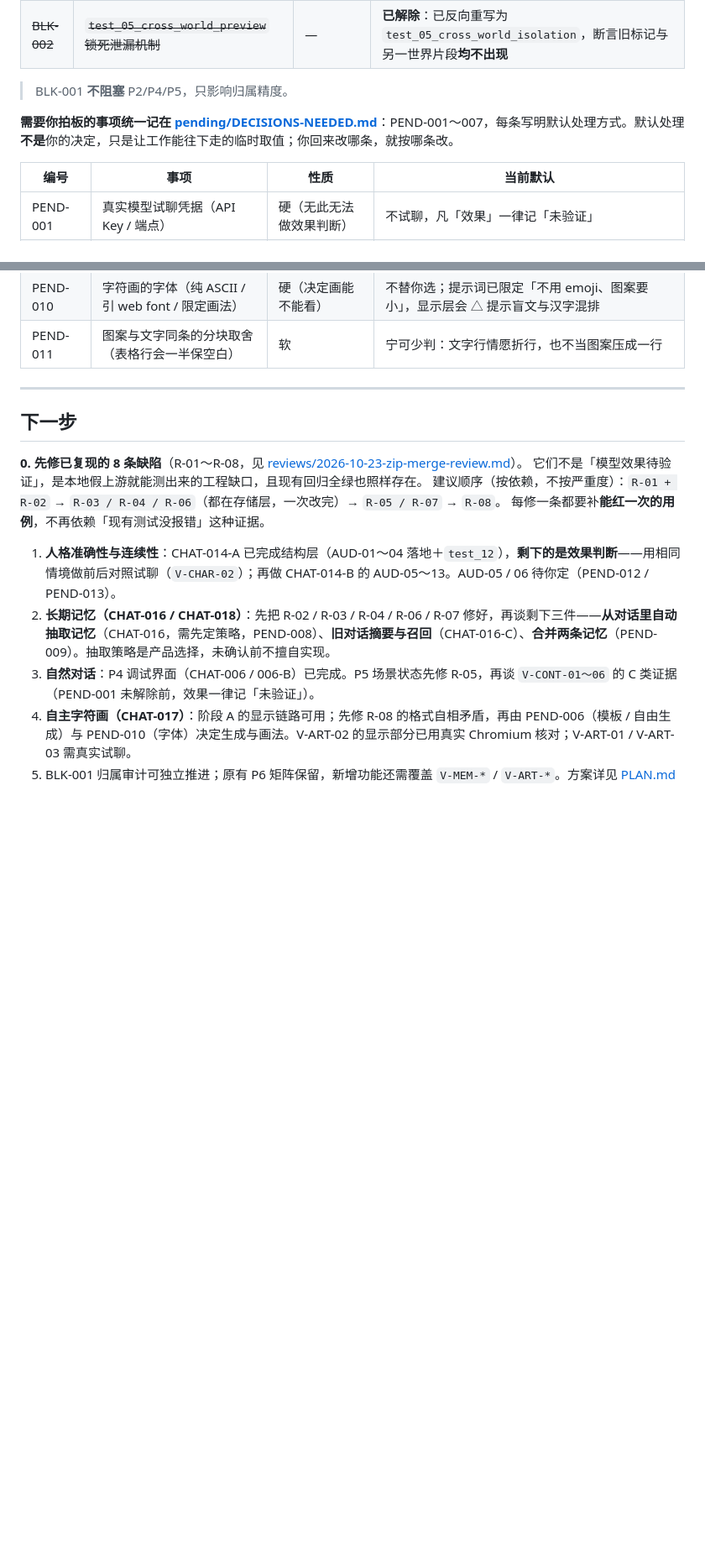
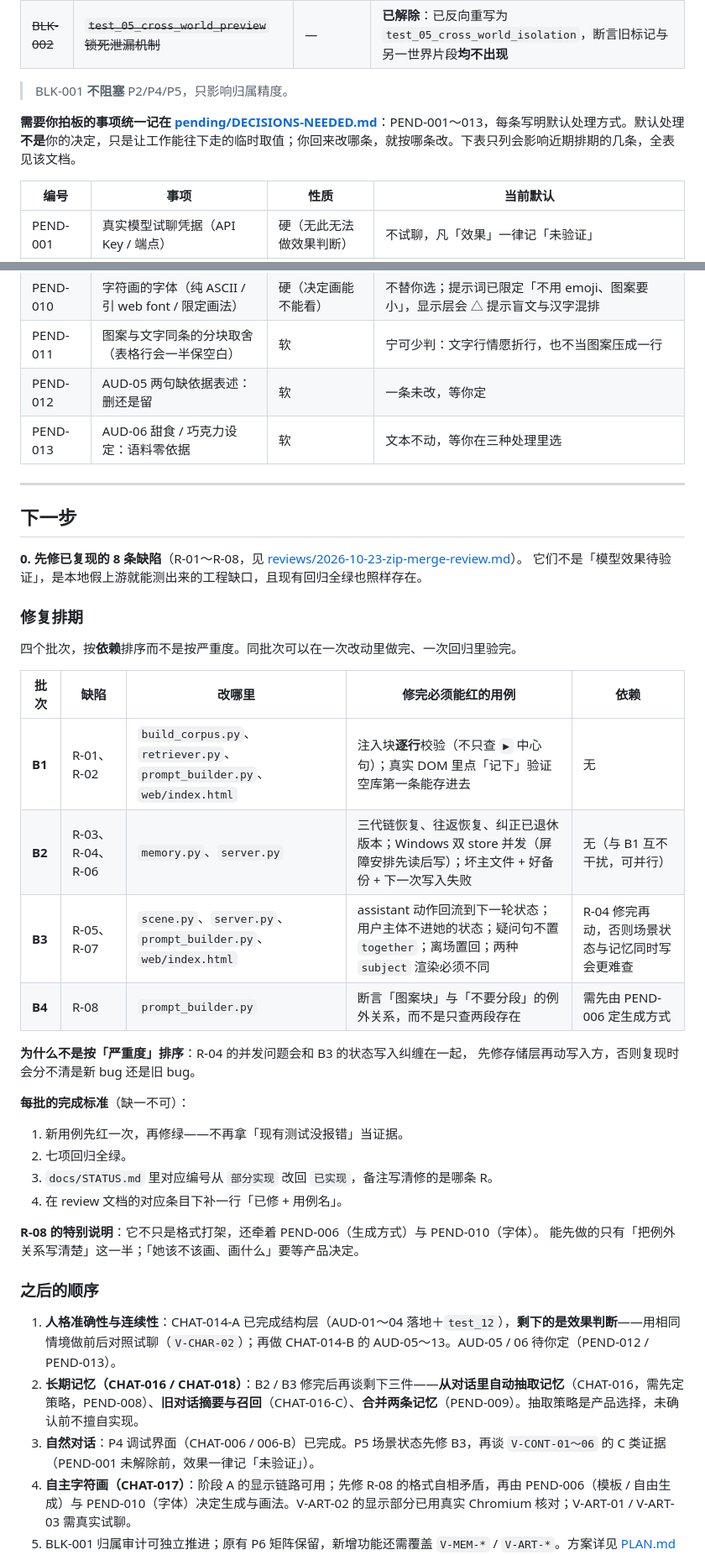
Before and after one commit to Xin-zimu/character-voice, a Markdown page: docs/STATUS.md, 2 parts joined by grey strips. Shown at 84% size. Rendered like a GitHub page; blank space fills up the shorter version.

```diff
--- a/docs/STATUS.md
+++ b/docs/STATUS.md
@@ -190,7 +190,7 @@ py scripts/live_chat.py --server http://127.0.0.1:8770 --backend qoder --model d
 
 > BLK-001 **不阻塞** P2/P4/P5，只影响归属精度。
 
-**需要你拍板的事项统一记在 [pending/DECISIONS-NEEDED.md](pending/DECISIONS-NEEDED.md)**：PEND-001～007，每条写明默认处理方式。默认处理**不是**你的决定，只是让工作能往下走的临时取值；你回来改哪条，就按哪条改。
+**需要你拍板的事项统一记在 [pending/DECISIONS-NEEDED.md](pending/DECISIONS-NEEDED.md)**：PEND-001～013，每条写明默认处理方式。默认处理**不是**你的决定，只是让工作能往下走的临时取值；你回来改哪条，就按哪条改。下表只列会影响近期排期的几条，全表见该文档。
 
 | 编号 | 事项 | 性质 | 当前默认 |
 |---|---|---|---|
@@ -203,6 +203,8 @@ py scripts/live_chat.py --server http://127.0.0.1:8770 --backend qoder --model d
 | PEND-007 | 崩溃卡是否同样「不主动给建议」 | 软 | 已按「同样」实现，可单独回退 |
 | PEND-010 | 字符画的字体（纯 ASCII / 引 web font / 限定画法） | 硬（决定画能不能看） | 不替你选；提示词已限定「不用 emoji、图案要小」，显示层会 △ 提示盲文与汉字混排 |
 | PEND-011 | 图案与文字同条的分块取舍（表格行会一半保空白） | 软 | 宁可少判：文字行情愿折行，也不当图案压成一行 |
+| PEND-012 | AUD-05 两句缺依据表述：删还是留 | 软 | 一条未改，等你定 |
+| PEND-013 | AUD-06 甜食 / 巧克力设定：语料零依据 | 软 | 文本不动，等你在三种处理里选 |
 
 ---
 
@@ -210,12 +212,36 @@ py scripts/live_chat.py --server http://127.0.0.1:8770 --backend qoder --model d
 
 **0. 先修已复现的 8 条缺陷**（R-01～R-08，见 [reviews/2026-10-23-zip-merge-review.md](reviews/2026-10-23-zip-merge-review.md)）。
 它们不是「模型效果待验证」，是本地假上游就能测出来的工程缺口，且现有回归全绿也照样存在。
-建议顺序（按依赖，不按严重度）：`R-01 + R-02` → `R-03 / R-04 / R-06`（都在存储层，一次改完）→ `R-05 / R-07` → `R-08`。
-每修一条都要补**能红一次的用例**，不再依赖「现有测试没报错」这种证据。
+
+### 修复排期
+
+四个批次，按**依赖**排序而不是按严重度。同批次可以在一次改动里做完、一次回归里验完。
+
+| 批次 | 缺陷 | 改哪里 | 修完必须能红的用例 | 依赖 |
+|---|---|---|---|---|
+| **B1** | R-01、R-02 | `build_corpus.py`、`retriever.py`、`prompt_builder.py`、`web/index.html` | 注入块**逐行**校验（不只查 `▶` 中心句）；真实 DOM 里点「记下」验证空库第一条能存进去 | 无 |
+| **B2** | R-03、R-04、R-06 | `memory.py`、`server.py` | 三代链恢复、往返恢复、纠正已退休版本；Windows 双 store 并发（屏障安排先读后写）；坏主文件 + 好备份 + 下一次写入失败 | 无（与 B1 互不干扰，可并行） |
+| **B3** | R-05、R-07 | `scene.py`、`server.py`、`prompt_builder.py`、`web/index.html` | assistant 动作回流到下一轮状态；用户主体不进她的状态；疑问句不置 `together`；离场置回；两种 `subject` 渲染必须不同 | R-04 修完再动，否则场景状态与记忆同时写会更难查 |
+| **B4** | R-08 | `prompt_builder.py` | 断言「图案块」与「不要分段」的例外关系，而不是只查两段存在 | 需先由 PEND-006 定生成方式 |
+
+**为什么不是按「严重度」排序**：R-04 的并发问题会和 B3 的状态写入纠缠在一起，
+先修存储层再动写入方，否则复现时会分不清是新 bug 还是旧 bug。
+
+**每批的完成标准**（缺一不可）：
+
+1. 新用例先红一次，再修绿——不再拿「现有测试没报错」当证据。
+2. 七项回归全绿。
+3. `docs/STATUS.md` 里对应编号从 `部分实现` 改回 `已实现`，备注写清修的是哪条 R。
+4. 在 review 文档的对应条目下补一行「已修 + 用例名」。
+
+**R-08 的特别说明**：它不只是格式打架，还牵着 PEND-006（生成方式）与 PEND-010（字体）。
+能先做的只有「把例外关系写清楚」这一半；「她该不该画、画什么」要等产品决定。
+
+### 之后的顺序
 
 1. **人格准确性与连续性**：CHAT-014-A 已完成结构层（AUD-01～04 落地＋`test_12`），**剩下的是效果判断**——用相同情境做前后对照试聊（`V-CHAR-02`）；再做 CHAT-014-B 的 AUD-05～13。AUD-05 / 06 待你定（PEND-012 / PEND-013）。
-2. **长期记忆（CHAT-016 / CHAT-018）**：先把 R-02 / R-03 / R-04 / R-06 / R-07 修好，再谈剩下三件——**从对话里自动抽取记忆**（CHAT-016，需先定策略，PEND-008）、**旧对话摘要与召回**（CHAT-016-C）、**合并两条记忆**（PEND-009）。抽取策略是产品选择，未确认前不擅自实现。
-3. **自然对话**：P4 调试界面（CHAT-006 / 006-B）已完成。P5 场景状态先修 R-05，再谈 `V-CONT-01～06` 的 C 类证据（PEND-001 未解除前，效果一律记「未验证」）。
+2. **长期记忆（CHAT-016 / CHAT-018）**：B2 / B3 修完后再谈剩下三件——**从对话里自动抽取记忆**（CHAT-016，需先定策略，PEND-008）、**旧对话摘要与召回**（CHAT-016-C）、**合并两条记忆**（PEND-009）。抽取策略是产品选择，未确认前不擅自实现。
+3. **自然对话**：P4 调试界面（CHAT-006 / 006-B）已完成。P5 场景状态先修 B3，再谈 `V-CONT-01～06` 的 C 类证据（PEND-001 未解除前，效果一律记「未验证」）。
 4. **自主字符画（CHAT-017）**：阶段 A 的显示链路可用；先修 R-08 的格式自相矛盾，再由 PEND-006（模板 / 自由生成）与 PEND-010（字体）决定生成与画法。V-ART-02 的显示部分已用真实 Chromium 核对；V-ART-01 / V-ART-03 需真实试聊。
 5. BLK-001 归属审计可独立推进；原有 P6 矩阵保留，新增功能还需覆盖 `V-MEM-*` / `V-ART-*`。方案详见 [PLAN.md](../PLAN.md) §15。
 6. **测试结构待办**：`BackendTests.setUpClass` 在索引缺失时跳过整个类，连人格、手动记忆、场景等不依赖字幕的用例也一起消失。应按语料依赖分组（本轮未动）。
```
Also changed, not shown: PLAN.md (+17 -6 lines).
